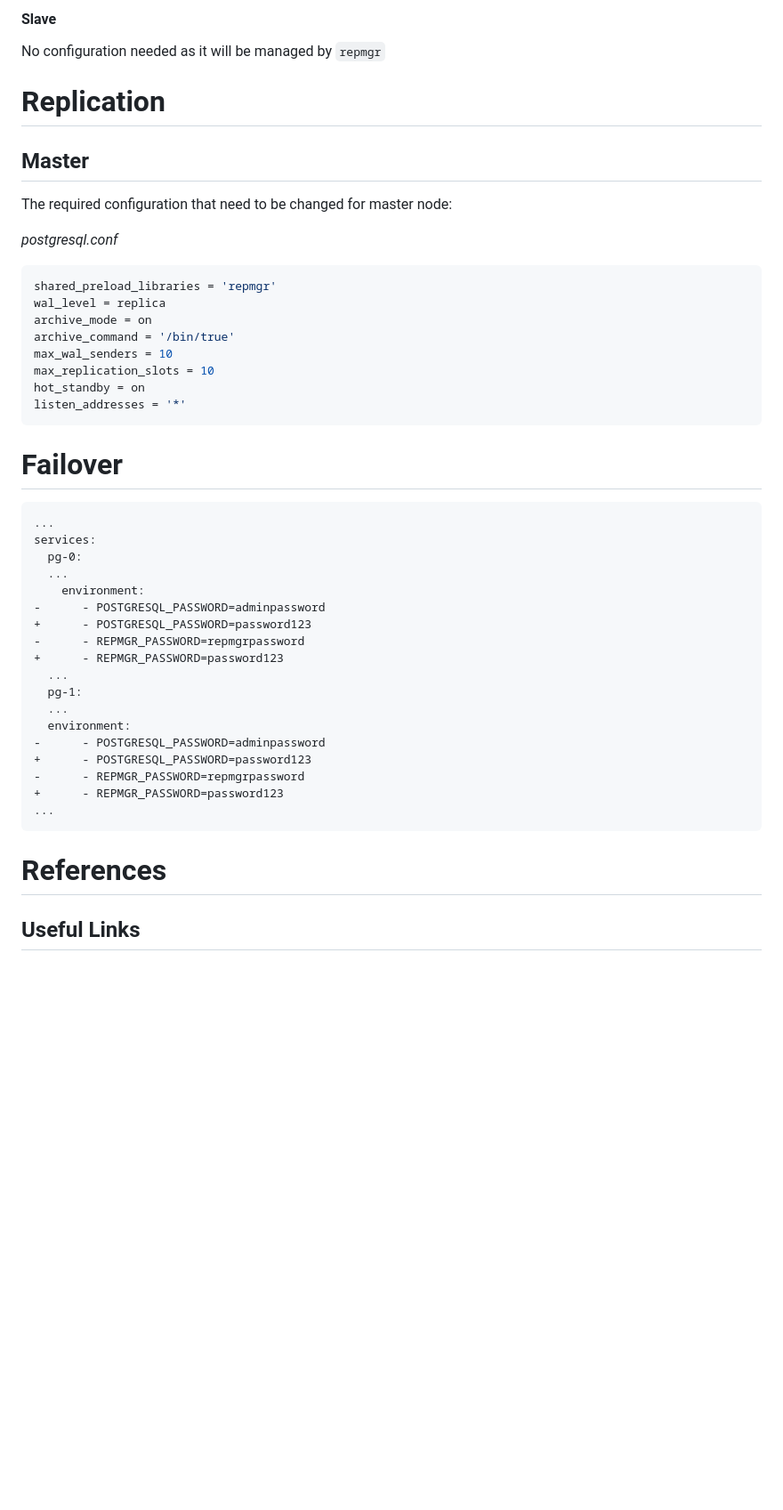
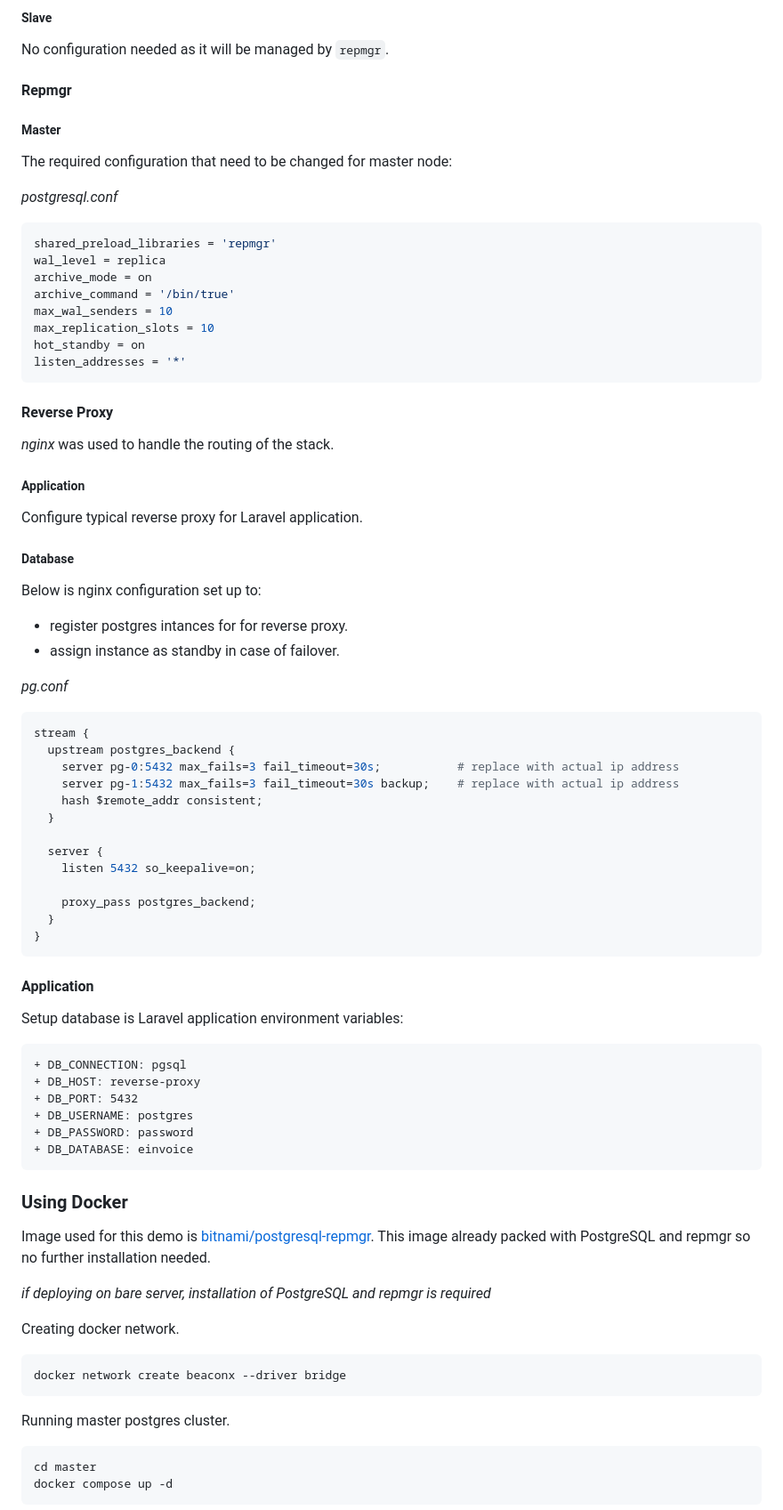
Before and after one commit to hnnazm/postgres-ha, a Markdown page: README.md, the part around the change printed below. Shown: that part at 89% size. GitHub-like rendering; blank space fills up the shorter version.

````diff
--- a/README.md
+++ b/README.md
@@ -92,13 +59,13 @@ GRANT ALL PRIVILEGES ON DATABASE einvoice TO beaconx_app;
 ```
 
-#### Slave
+##### Slave
 
- No configuration needed as it will be managed by `repmgr`
+No configuration needed as it will be managed by `repmgr`.
 
 
-# Replication
+#### Repmgr
 
-## Master
+##### Master
 
 The required configuration that need to be changed for master node:
 
@@ -114,29 +81,68 @@ hot_standby = on
 listen_addresses = '*'
 ```
 
-# Failover
+#### Reverse Proxy
+
+*nginx* was used to handle the routing of the stack.
+
+
+##### Application
+
+Configure typical reverse proxy for Laravel application.
+
+
+##### Database
+
+Below is nginx configuration set up to:
+
+- register postgres intances for for reverse proxy.
+- assign instance as standby in case of failover.
+
+*pg.conf*
+```conf
+stream {
+  upstream postgres_backend {
+    server pg-0:5432 max_fails=3 fail_timeout=30s;           # replace with actual ip address
+    server pg-1:5432 max_fails=3 fail_timeout=30s backup;    # replace with actual ip address
+    hash $remote_addr consistent;
+  }
+
+  server {
+    listen 5432 so_keepalive=on;
+
+    proxy_pass postgres_backend;
+  }
+}
+```
+
+#### Application
+
+Setup database is Laravel application environment variables:
 
 ```diff
-...
-services:
-  pg-0:
-  ...
-    environment:
--      - POSTGRESQL_PASSWORD=adminpassword
-+      - POSTGRESQL_PASSWORD=password123
--      - REPMGR_PASSWORD=repmgrpassword
-+      - REPMGR_PASSWORD=password123
-  ...
-  pg-1:
-  ...
-  environment:
--      - POSTGRESQL_PASSWORD=adminpassword
-+      - POSTGRESQL_PASSWORD=password123
--      - REPMGR_PASSWORD=repmgrpassword
-+      - REPMGR_PASSWORD=password123
-...
++ DB_CONNECTION: pgsql
++ DB_HOST: reverse-proxy
++ DB_PORT: 5432
++ DB_USERNAME: postgres
++ DB_PASSWORD: password
++ DB_DATABASE: einvoice
 ```
 
-# References
 
-## Useful Links
+### Using Docker
+
+Image used for this demo is [bitnami/postgresql-repmgr](https://hub.docker.com/r/bitnami/postgresql-repmgr/). This image already packed with PostgreSQL and repmgr so no further installation needed.
+
+*if deploying on bare server, installation of PostgreSQL and repmgr is required*
+
+Creating docker network.
+```bash
+docker network create beaconx --driver bridge
+```
+
+Running master postgres cluster.
+```bash
+cd master
+docker compose up -d
+```
+
````
Also changed, not shown: other parts of README.md (+46 -53 lines), assets/infra.png (added), 13 other files.
